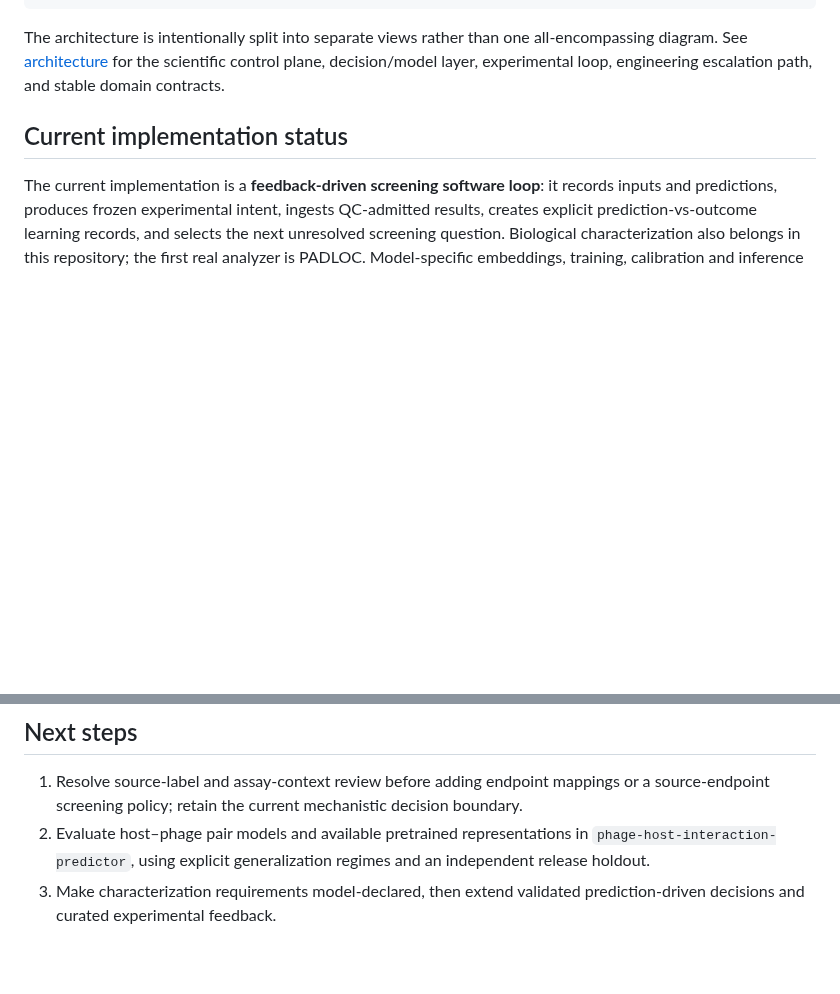
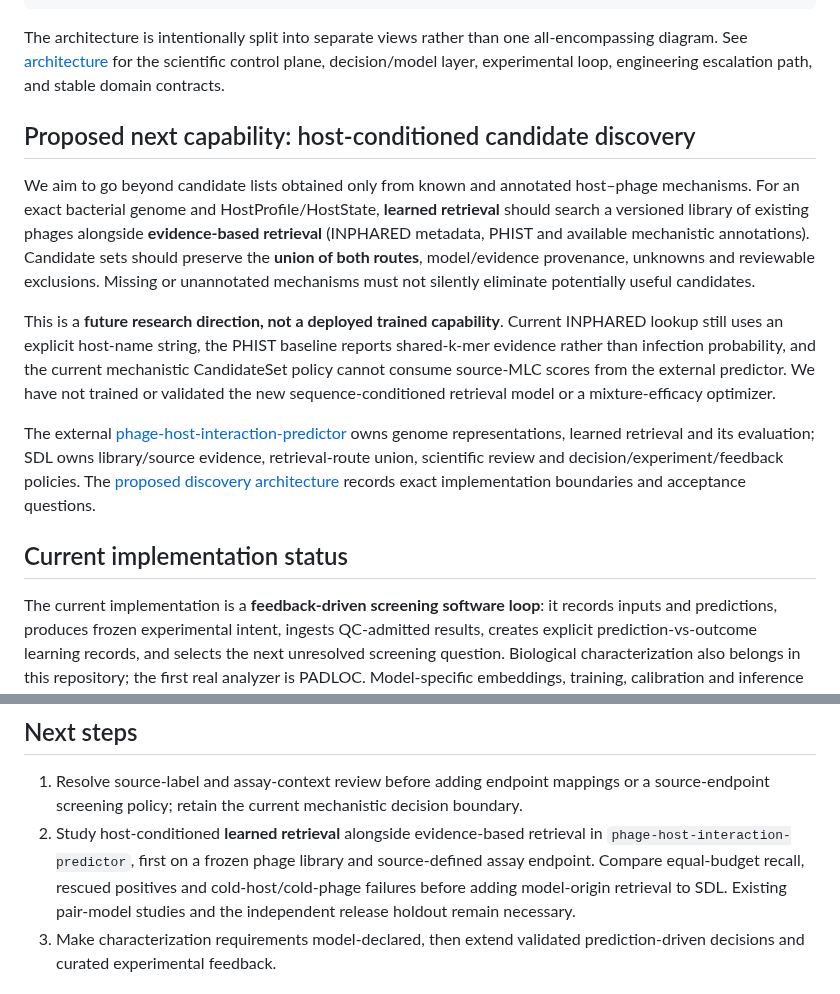
Before and after one commit to edgarcuth-web/self-driving-lab-for-phage-therapy, a Markdown page: README.md, 2 parts joined by grey strips. Rendered like a GitHub page; blank space fills up the shorter version.

Commit message:
Add proposed host-conditioned discovery path to SDL README

```diff
--- a/README.md
+++ b/README.md
@@ -39,6 +39,30 @@ The architecture is intentionally split into separate views rather than one
 all-encompassing diagram. See [architecture](docs/architecture.md) for the
 scientific control plane, decision/model layer, experimental loop, engineering
 escalation path, and stable domain contracts.
+
+## Proposed next capability: host-conditioned candidate discovery
+
+We aim to go beyond candidate lists obtained only from known and annotated
+host–phage mechanisms. For an exact bacterial genome and HostProfile/HostState,
+**learned retrieval** should search a versioned library of existing phages
+alongside **evidence-based retrieval** (INPHARED metadata, PHIST and available
+mechanistic annotations). Candidate sets should preserve the **union of both
+routes**, model/evidence provenance, unknowns and reviewable exclusions.
+Missing or unannotated mechanisms must not silently eliminate potentially
+useful candidates.
+
+This is a **future research direction, not a deployed trained capability**.
+Current INPHARED lookup still uses an explicit host-name string, the PHIST
+baseline reports shared-k-mer evidence rather than infection probability, and
+the current mechanistic CandidateSet policy cannot consume source-MLC scores
+from the external predictor. We have not trained or validated the new
+sequence-conditioned retrieval model or a mixture-efficacy optimizer.
+
+The external [phage-host-interaction-predictor](https://github.com/edgarcuth-web/phage-host-interaction-predictor)
+owns genome representations, learned retrieval and its evaluation; SDL owns
+library/source evidence, retrieval-route union, scientific review and
+decision/experiment/feedback policies. The [proposed discovery architecture](docs/architecture.md#proposed-two-lane-candidate-discovery-not-implemented-end-to-end)
+records exact implementation boundaries and acceptance questions.
 
 ## Current implementation status
 
@@ -232,7 +256,7 @@ Each run writes `report.json`, `report.md` and `events.jsonl` under
 ## Next steps
 
 1. Resolve source-label and assay-context review before adding endpoint mappings or a source-endpoint screening policy; retain the current mechanistic decision boundary.
-2. Evaluate host–phage pair models and available pretrained representations in `phage-host-interaction-predictor`, using explicit generalization regimes and an independent release holdout.
+2. Study host-conditioned **learned retrieval** alongside evidence-based retrieval in `phage-host-interaction-predictor`, first on a frozen phage library and source-defined assay endpoint. Compare equal-budget recall, rescued positives and cold-host/cold-phage failures before adding model-origin retrieval to SDL. Existing pair-model studies and the independent release holdout remain necessary.
 3. Make characterization requirements model-declared, then extend validated prediction-driven decisions and curated experimental feedback.
 
 ## License
```
